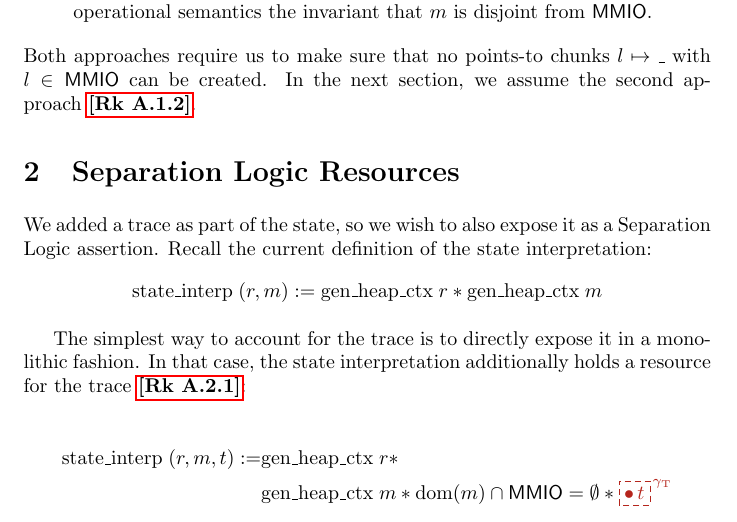
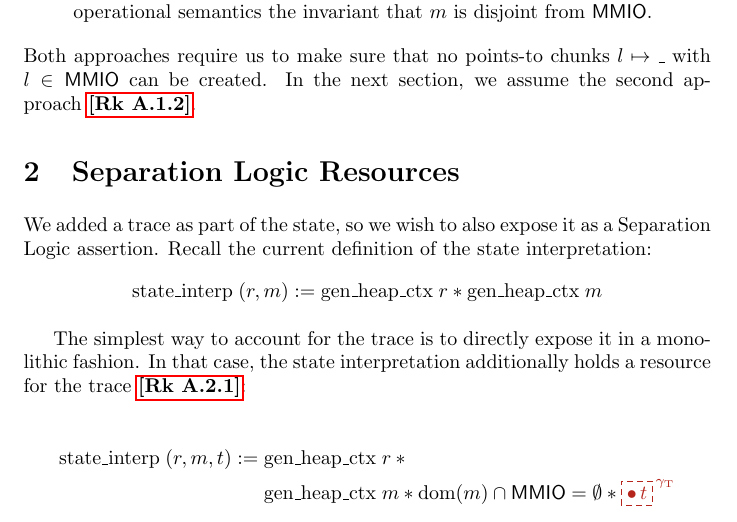
Before and after one commit to logsem/cerise, a LaTeX document (capability-notes/driver-notes/main.tex): part of page 2 of 21, cut so that both start at the same text. Compiled offline with pdfLaTeX.

Commit message:
cosmetic tweak

```diff
--- a/capability-notes/driver-notes/main.tex
+++ b/capability-notes/driver-notes/main.tex
@@ -161,7 +161,7 @@ monolithic fashion. In that case, the state interpretation additionally holds a
 resource for the trace~\rk{resources:mmio_in_m}:
 
 \begin{align*}
-    \X{state\_interp} \; (r,m,t) :=& \X{gen\_heap\_ctx}\; r \ast\\
+    \X{state\_interp} \; (r,m,t) := {} & \X{gen\_heap\_ctx}\; r \ast {}\\
     &\X{gen\_heap\_ctx}\; m \ast \dom(m) \cap \MMIO = \emptyset \ast
     {\color{BrickRed}\tracefull{t}}
 \end{align*}
```
